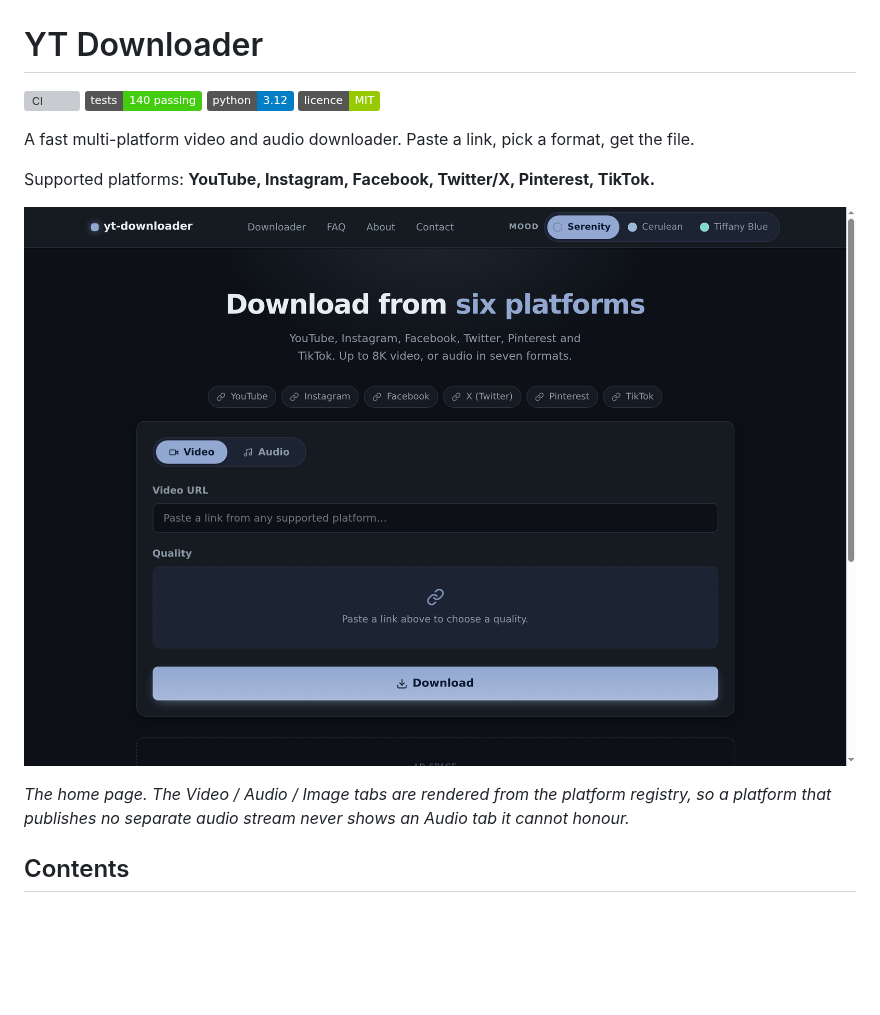
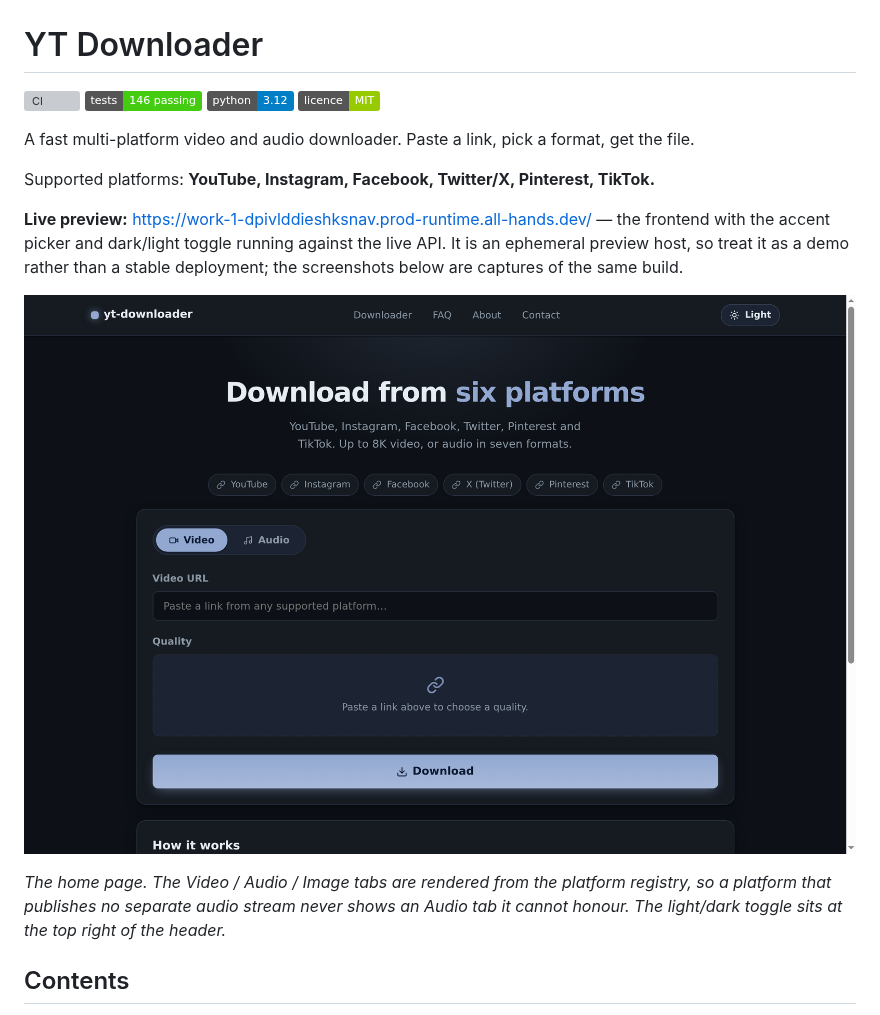
Before and after one commit to NSKWeb/yt-downloader, a Markdown page: README.md, the part around one of its changes. Rendered like a GitHub page; pictures changed too: docs/img/screenshot-home.png; badges without logos; blank space fills up the shorter version; grey boxes are pictures that could not be loaded.

```diff
--- a/README.md
+++ b/README.md
@@ -1,7 +1,7 @@
 # YT Downloader
 
 [![CI](https://github.com/NSKWeb/yt-downloader/actions/workflows/ci.yml/badge.svg)](https://github.com/NSKWeb/yt-downloader/actions/workflows/ci.yml)
-[![Tests](https://img.shields.io/badge/tests-140%20passing-brightgreen)](backend/tests)
+[![Tests](https://img.shields.io/badge/tests-146%20passing-brightgreen)](backend/tests)
 [![Python](https://img.shields.io/badge/python-3.12-blue)](backend/requirements.txt)
 [![Licence](https://img.shields.io/badge/licence-MIT-green)](LICENSE)
 
@@ -10,11 +10,17 @@ get the file.
 
 Supported platforms: **YouTube, Instagram, Facebook, Twitter/X, Pinterest, TikTok.**
 
+**Live preview:** <https://work-1-dpivlddieshksnav.prod-runtime.all-hands.dev/>
+— the frontend with the accent picker and dark/light toggle running against the
+live API. It is an ephemeral preview host, so treat it as a demo rather than a
+stable deployment; the screenshots below are captures of the same build.
+
 ![The downloader interface, ready for a URL](docs/img/screenshot-home.png)
 
 *The home page. The Video / Audio / Image tabs are rendered from the
 platform registry, so a platform that publishes no separate audio stream never
-shows an Audio tab it cannot honour.*
+shows an Audio tab it cannot honour. The light/dark toggle sits at the top right
+of the header.*
 
 ## Contents
 
```
Also changed, not shown: other parts of README.md (+13 -7 lines), AGENTS.md (+5 -1 lines), docs/img/screenshot-audio.png, docs/img/screenshot-complete.png, docs/img/screenshot-palettes.png (added), docs/img/screenshot-platform-detected.png.
